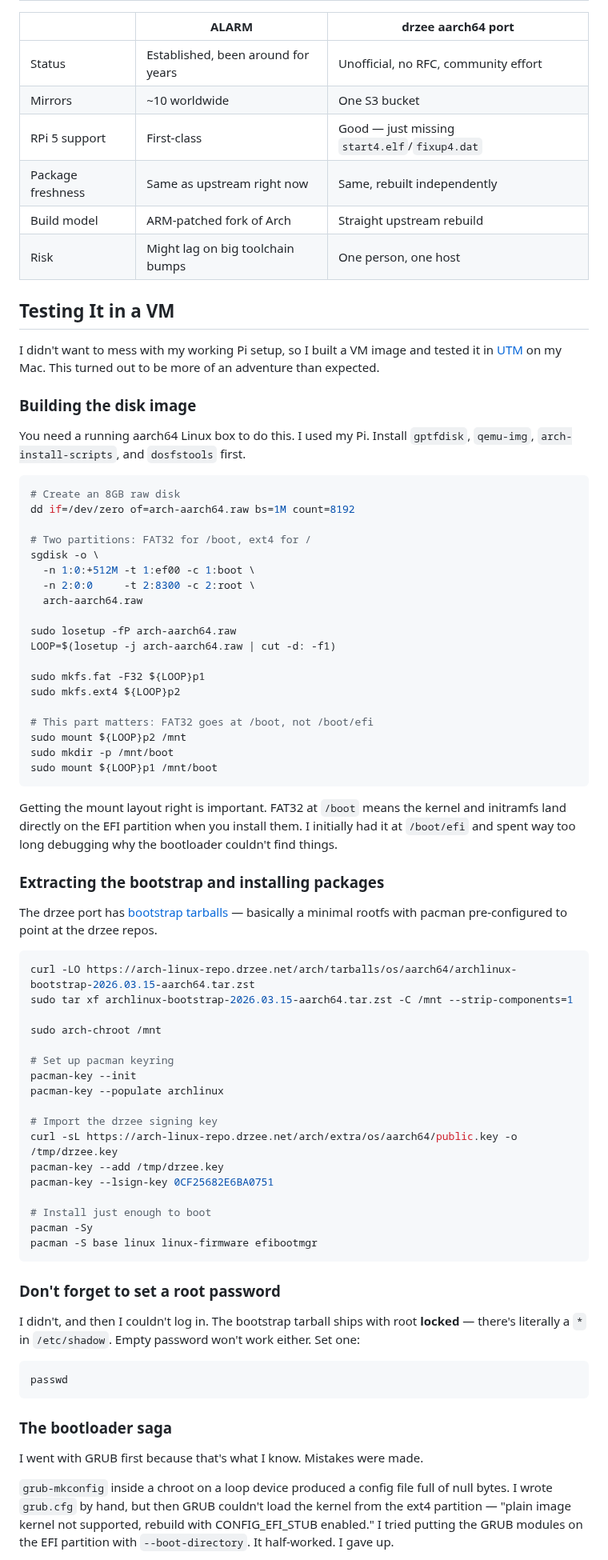
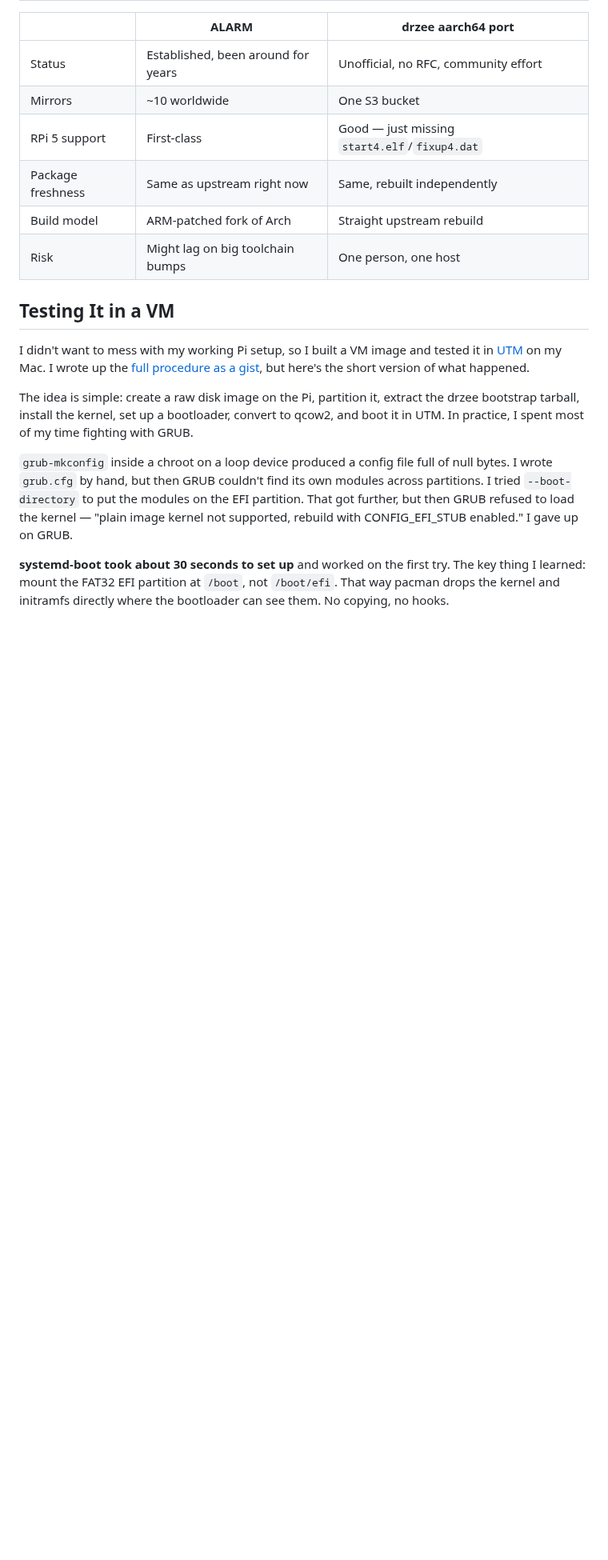
Before and after one commit to assapir/blog, a Markdown page: public/posts/arch-aarch64-port-rpi5.md, the part around one of its changes. Shown at 80% size. Drawn GitHub-style; blank space fills up the shorter version.

Commit message:
blog: replace inline guides with gist links, keep the story

````diff
--- a/public/posts/arch-aarch64-port-rpi5.md
+++ b/public/posts/arch-aarch64-port-rpi5.md
@@ -67,71 +67,11 @@ Also worth noting: ALARM's `linux-rpi-16k` uses 16KB pages, which is better for
 
 ## Testing It in a VM
 
-I didn't want to mess with my working Pi setup, so I built a VM image and tested it in [UTM](https://getutm.app/) on my Mac. This turned out to be more of an adventure than expected.
+I didn't want to mess with my working Pi setup, so I built a VM image and tested it in [UTM](https://getutm.app/) on my Mac. I wrote up the [full procedure as a gist](https://gist.github.com/assapir/8081b2cedafdc7d0b0f79d79a7da1a04), but here's the short version of what happened.
 
-### Building the disk image
+The idea is simple: create a raw disk image on the Pi, partition it, extract the drzee bootstrap tarball, install the kernel, set up a bootloader, convert to qcow2, and boot it in UTM. In practice, I spent most of my time fighting with GRUB.
 
-You need a running aarch64 Linux box to do this. I used my Pi. Install `gptfdisk`, `qemu-img`, `arch-install-scripts`, and `dosfstools` first.
+`grub-mkconfig` inside a chroot on a loop device produced a config file full of null bytes. I wrote `grub.cfg` by hand, but then GRUB couldn't find its own modules across partitions. I tried `--boot-directory` to put the modules on the EFI partition. That got further, but then GRUB refused to load the kernel — "plain image kernel not supported, rebuild with CONFIG_EFI_STUB enabled." I gave up on GRUB.
 
-```bash
-# Create an 8GB raw disk
-dd if=/dev/zero of=arch-aarch64.raw bs=1M count=8192
+**systemd-boot took about 30 seconds to set up** and worked on the first try. The key thing I learned: mount the FAT32 EFI partition at `/boot`, not `/boot/efi`. That way pacman drops the kernel and initramfs directly where the bootloader can see them. No copying, no hooks.
 
-# Two partitions: FAT32 for /boot, ext4 for /
-sgdisk -o \
-  -n 1:0:+512M -t 1:ef00 -c 1:boot \
-  -n 2:0:0     -t 2:8300 -c 2:root \
-  arch-aarch64.raw
-
-sudo losetup -fP arch-aarch64.raw
-LOOP=$(losetup -j arch-aarch64.raw | cut -d: -f1)
-
-sudo mkfs.fat -F32 ${LOOP}p1
-sudo mkfs.ext4 ${LOOP}p2
-
-# This part matters: FAT32 goes at /boot, not /boot/efi
-sudo mount ${LOOP}p2 /mnt
-sudo mkdir -p /mnt/boot
-sudo mount ${LOOP}p1 /mnt/boot
-```
-
-Getting the mount layout right is important. FAT32 at `/boot` means the kernel and initramfs land directly on the EFI partition when you install them. I initially had it at `/boot/efi` and spent way too long debugging why the bootloader couldn't find things.
-
-### Extracting the bootstrap and installing packages
-
-The drzee port has [bootstrap tarballs](https://arch-linux-repo.drzee.net/arch/tarballs/os/aarch64/) — basically a minimal rootfs with pacman pre-configured to point at the drzee repos.
-
-```bash
-curl -LO https://arch-linux-repo.drzee.net/arch/tarballs/os/aarch64/archlinux-bootstrap-2026.03.15-aarch64.tar.zst
-sudo tar xf archlinux-bootstrap-2026.03.15-aarch64.tar.zst -C /mnt --strip-components=1
-
-sudo arch-chroot /mnt
-
-# Set up pacman keyring
-pacman-key --init
-pacman-key --populate archlinux
-
-# Import the drzee signing key
-curl -sL https://arch-linux-repo.drzee.net/arch/extra/os/aarch64/public.key -o /tmp/drzee.key
-pacman-key --add /tmp/drzee.key
-pacman-key --lsign-key 0CF25682E6BA0751
-
-# Install just enough to boot
-pacman -Sy
-pacman -S base linux linux-firmware efibootmgr
-```
-
-### Don't forget to set a root password
-
-I didn't, and then I couldn't log in. The bootstrap tarball ships with root **locked** — there's literally a `*` in `/etc/shadow`. Empty password won't work either. Set one:
-
-```bash
-passwd
-```
-
-### The bootloader saga
-
-I went with GRUB first because that's what I know. Mistakes were made.
-
-`grub-mkconfig` inside a chroot on a loop device produced a config file full of null bytes. I wrote `grub.cfg` by hand, but then GRUB couldn't load the kernel from the ext4 partition — "plain image kernel not supported, rebuild with CONFIG_EFI_STUB enabled." I tried putting the GRUB modules on the EFI partition with `--boot-directory`. It half-worked. I gave up.
-
````
Also changed, not shown: other parts of public/posts/arch-aarch64-port-rpi5.md (+2 -48 lines).
